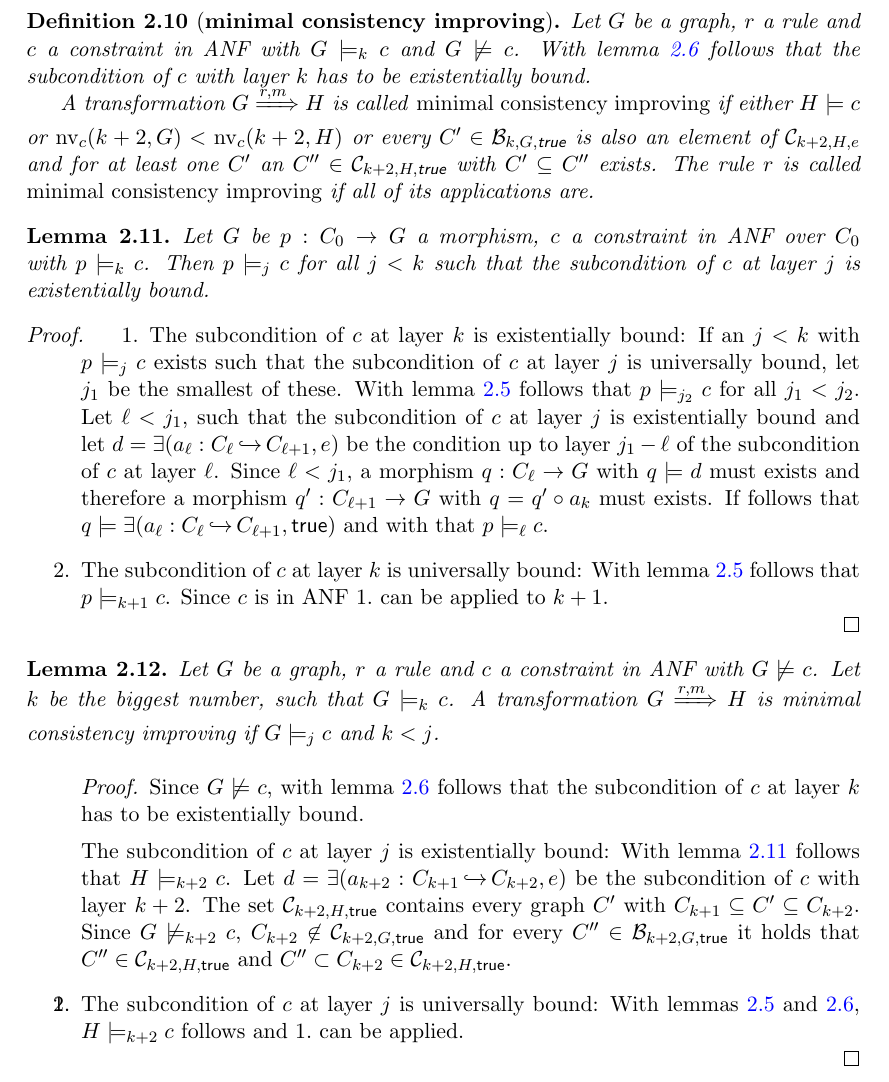
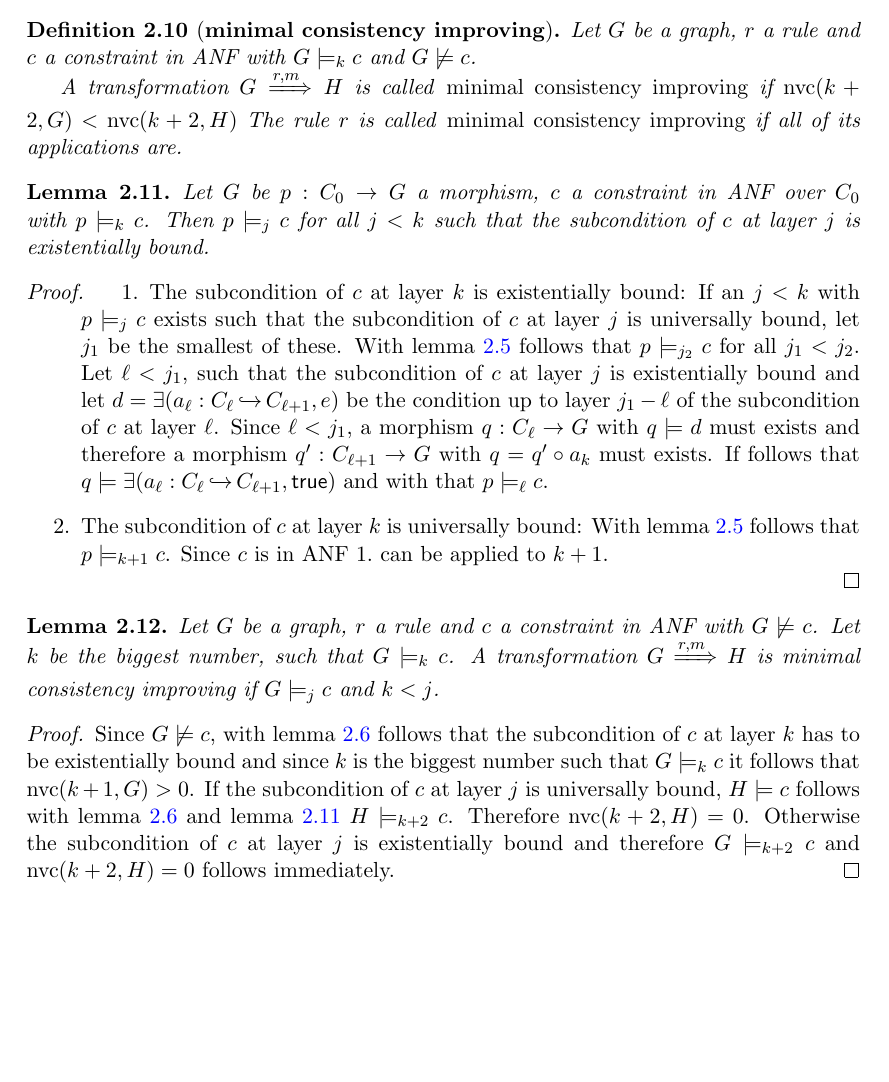
Before and after one commit to AlexanderLauer/Masterarbeit, a LaTeX paper (Masterarbeit.tex, which reads Kapitel/partial_improving/partial_improving.tex, settings/operators.tex): part of page 6 of 8, cut so that both start at the same text, the shorter picture padded with empty space. Compiled offline with pdfLaTeX.

Commit message:
definition verändert + beweis angepasst

```diff
--- a/Kapitel/partial_improving/partial_improving.tex
+++ b/Kapitel/partial_improving/partial_improving.tex
@@ -72,11 +73,12 @@ The set of these graphs is denoted by $\mathcal{B}_{k,p,e}$
+ The number of violations of $c$ up to layer $k+2$ in $G$ is defined as the the number of morphisms $q: C_{k+1} \to G$ that do not satisfy $\exists(a_{k+2}: C_{k+1} \inj C', \true)$, with $C'$ being the smallest graph such that $\cup_{D \in \mathcal{B}_{k,p,e}} D \subset C'$ if $G \not \models_k c$ and $0$ otherwise. This number is denoted by $\nvc(k +2, G)$.
 \end{definition}
 
 
 \begin{definition}[\textbf{minimal consistency improving}]
 	Let $G$ be a graph, $r$ a rule and $c$ a constraint in ANF with $G \models_k c$ and $G\not \models c$.
-	With lemma \ref{lemma_lay_sat} follows that the subcondition of $c$ with layer $k$ has to be existentially bound.
 
-	A transformation $G \xRightarrow{r,m} H$ is called \emph{minimal consistency improving} if either $H \models c$ or $\nv_c(k +2, G) < \nv_c(k +2, H)$ or every $C' \in\mathcal{B}_{k,G,\true}$  is also an element of $\mathcal{C}_{k+2,H,e}$ and for at least one $C'$  an $C'' \in \mathcal{C}_{k+2,H,\true}$ with $C' \subseteq C''$ exists.
+
+	A transformation $G \xRightarrow{r,m} H$ is called \emph{minimal consistency improving} if  $\nvc(k +2, G) < \nvc(k +2, H)$
 	The rule $r$ is called \emph{minimal consistency improving} if all of its applications are.
 
 \end{definition}
@@ -106,19 +108,25 @@ Then $p \models_j c$ for all $j < k$ such that the subcondition of $c$ at layer
 	A transformation $G \xRightarrow{r,m} H$ is minimal consistency improving if $G \models_j c$ and  $k < j$.
 
 \end{lemma}
+
 \begin{proof}
-\begin{enumerate}
-	Since $G \not \models c$, with lemma \ref{lemma_lay_sat} follows that the subcondition of $c$ at layer $k$ has to be existentially bound.
-	\item The subcondition of $c$ at layer $j$ is existentially bound:
-	With lemma \ref{lem_ex_lower} follows that $H \models_{k+2} c$.
-	Let $d = \exists(a_{k+2}: C_{k+1} \inj C_{k+2}, e)$ be the subcondition of $c$ with layer $k+2$.
-	The set $\mathcal{C}_{k+2,H,\true}$ contains every graph $C'$ with $C_{k+1} \subseteq C' \subseteq C_{k+2}$.
-	Since $G \not \models_{k+2} c$, $C_{k+2} \not \in \mathcal{C}_{k+2,G,\true}$ and for every $C'' \in \mathcal{B}_{k+2,G, \true}$ it holds that $C'' \in \mathcal{C}_{k+2,H,\true}$ and $C'' \subset C_{k+2} \in \mathcal{C}_{k+2,H, \true}$.
-
-	\item The subcondition of $c$ at layer $j$ is universally bound:
-	With lemmas \ref{lemma_help_lay_sat} and \ref{lemma_lay_sat}, $H \models_{k+2} c$ follows and $1.$ can be applied.
-\end{enumerate}
+Since $G \not \models c$, with lemma \ref{lemma_lay_sat} follows that the subcondition of $c$ at layer $k$ has to be existentially bound and since $k$ is the biggest number such that $G\models_k c$ it follows that $\nvc(k+1,G) > 0$.
+If the subcondition of $c$ at layer $j$ is universally bound, $H \models c$ follows with lemma  \ref{lemma_lay_sat} and lemma \ref{lem_ex_lower} $H \models_{k+2} c$. Therefore $\nvc(k+2,H) = 0$.
+Otherwise the subcondition of $c$ at layer $j$ is existentially bound and therefore $G \models_{k+2} c$ and $\nvc(k+2,H) = 0$ follows immediately.
 \end{proof}
+%\begin{proof}
+%\begin{enumerate}
+%	Since $G \not \models c$, with lemma \ref{lemma_lay_sat} follows that the subcondition of $c$ at layer $k$ has to be existentially bound.
+%	\item The subcondition of $c$ at layer $j$ is existentially bound:
+%	With lemma \ref{lem_ex_lower} follows that $H \models_{k+2} c$.
+%	Let $d = \exists(a_{k+2}: C_{k+1} \inj C_{k+2}, e)$ be the subcondition of $c$ with layer $k+2$.
+%	The set $\mathcal{C}_{k+2,H,\true}$ contains every graph $C'$ with $C_{k+1} \subseteq C' \subseteq C_{k+2}$.
+%	Since $G \not \models_{k+2} c$, $C_{k+2} \not \in \mathcal{C}_{k+2,G,\true}$ and for every $C'' \in \mathcal{B}_{k+2,G, \true}$ it holds that $C'' \in \mathcal{C}_{k+2,H,\true}$ and $C'' \subset C_{k+2} \in \mathcal{C}_{k+2,H, \true}$.
+%
+%	\item The subcondition of $c$ at layer $j$ is universally bound:
+%	With lemmas \ref{lemma_help_lay_sat} and \ref{lemma_lay_sat}, $H \models_{k+2} c$ follows and $1.$ can be applied.
+%\end{enumerate}
+%\end{proof}
 %\begin{definition}[\textbf{minimal consistency improving}]
 %Given a rule $r$, a constraint $c$ and a graph $G$ with $G \models_k c$.
 %A transformation $G \xRightarrow{r,m} H$ is called \emph{minimal consistency improving} if $H \models_j c$ and $k < j$.
--- a/settings/operators.tex
+++ b/settings/operators.tex
@@ -10,4 +10,4 @@
 \DeclareMathOperator{\rep}{repair}
 \DeclareMathOperator{\iso}{isol}
 \DeclareMathOperator{\lay}{lay}
-\DeclareMathOperator{\nv}{nv}
+\DeclareMathOperator{\nvc}{nvc}
```
Also changed, not shown: Masterarbeit.pdf, Kapitel/partial_improving/partial_improving.tex (7 more changed lines).
